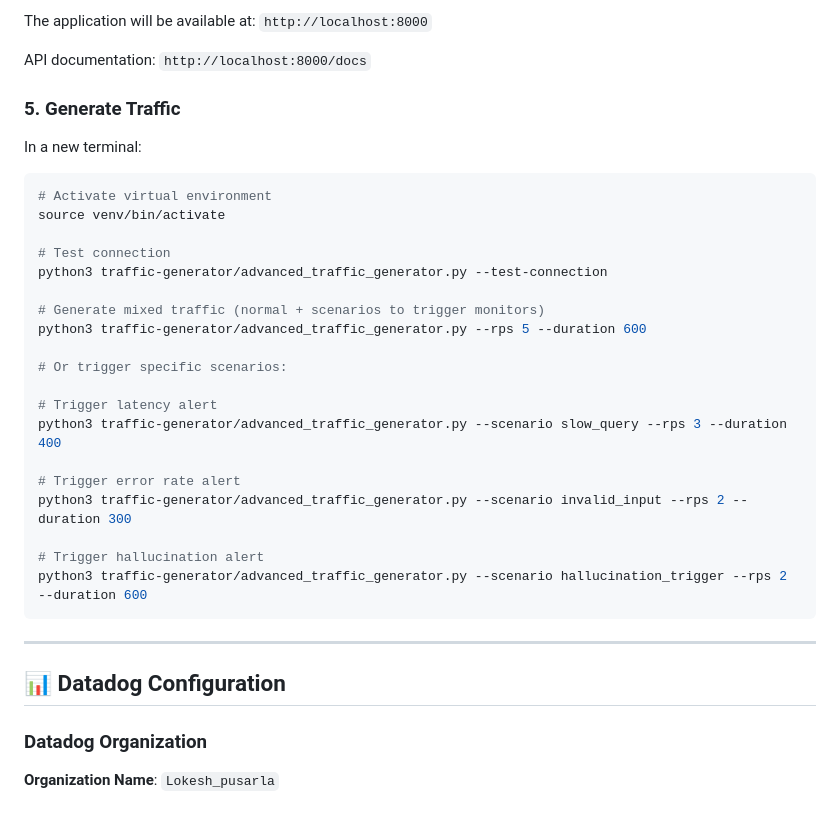
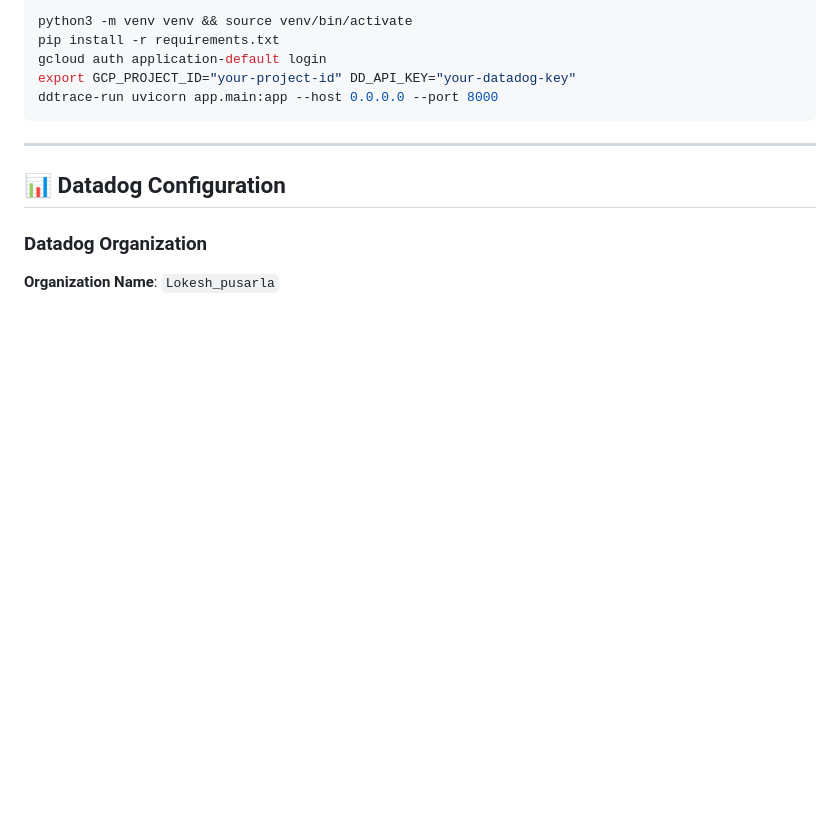
Before and after one commit to lokeshpusarla100/llm-incident-commander, a Markdown page: README.md, the part around the change printed below. Rendered like a GitHub page; folded sections open; blank space fills up the shorter version.

````diff
--- a/README.md
+++ b/README.md
@@ -220,31 +182,8 @@ ddtrace-run uvicorn app.main:app --reload --host 0.0.0.0 --port 8000
-The application will be available at: `http://localhost:8000`
-
-API documentation: `http://localhost:8000/docs`
-
-### 5. Generate Traffic
-
-In a new terminal:
-
-```bash
-# Activate virtual environment
-source venv/bin/activate
-
-# Test connection
-python3 traffic-generator/advanced_traffic_generator.py --test-connection
-
-# Generate mixed traffic (normal + scenarios to trigger monitors)
-python3 traffic-generator/advanced_traffic_generator.py --rps 5 --duration 600
-
-# Or trigger specific scenarios:
-
-# Trigger latency alert
-python3 traffic-generator/advanced_traffic_generator.py --scenario slow_query --rps 3 --duration 400
-
-# Trigger error rate alert
-python3 traffic-generator/advanced_traffic_generator.py --scenario invalid_input --rps 2 --duration 300
-
-# Trigger hallucination alert
-python3 traffic-generator/advanced_traffic_generator.py --scenario hallucination_trigger --rps 2 --duration 600
+python3 -m venv venv && source venv/bin/activate
+pip install -r requirements.txt
+gcloud auth application-default login
+export GCP_PROJECT_ID="your-project-id" DD_API_KEY="your-datadog-key"
+ddtrace-run uvicorn app.main:app --host 0.0.0.0 --port 8000
 ```
 
 ---
````
Also changed, not shown: other parts of README.md (+22 -60 lines).
